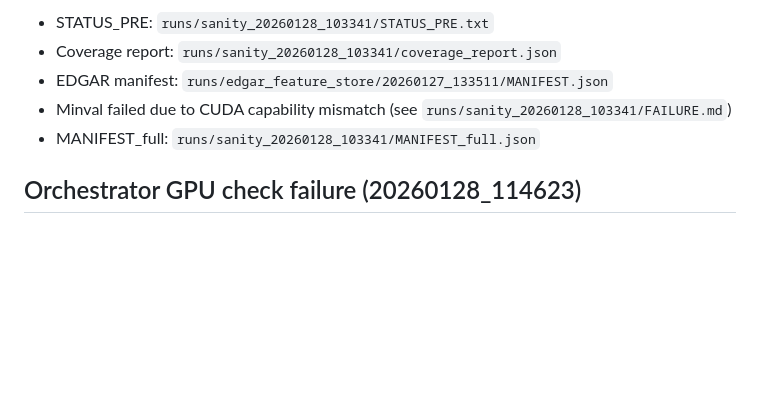
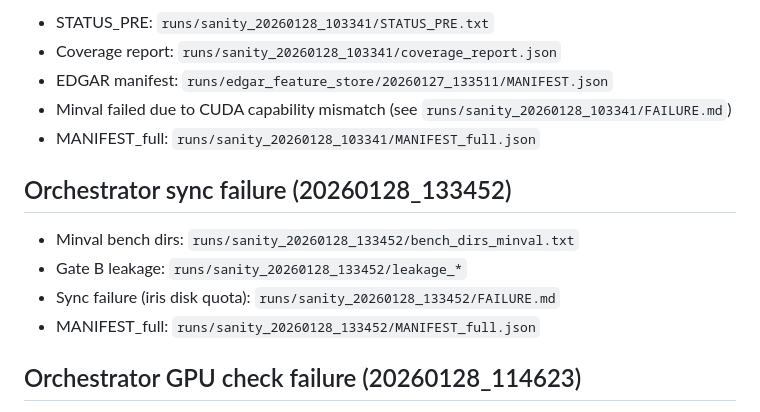
Before and after one commit to MaxwellNi/AutoFit, a Markdown page: RUNBOOK.md, the part around the change. GitHub-like rendering; blank space fills up the shorter version.

Commit message:
audit: sync failure stamp=20260128_133452

```diff
--- a/RUNBOOK.md
+++ b/RUNBOOK.md
@@ -121,6 +121,13 @@ Outcome:
 - Minval failed due to CUDA capability mismatch (see `runs/sanity_20260128_103341/FAILURE.md`)
 - MANIFEST_full: `runs/sanity_20260128_103341/MANIFEST_full.json`
 
+## Orchestrator sync failure (20260128_133452)
+
+- Minval bench dirs: `runs/sanity_20260128_133452/bench_dirs_minval.txt`
+- Gate B leakage: `runs/sanity_20260128_133452/leakage_*`
+- Sync failure (iris disk quota): `runs/sanity_20260128_133452/FAILURE.md`
+- MANIFEST_full: `runs/sanity_20260128_133452/MANIFEST_full.json`
+
 ## Orchestrator GPU check failure (20260128_114623)
 
 - 3090 GPU check: `runs/sanity_20260128_114623/logs/gpu_check_3090.log`
```
